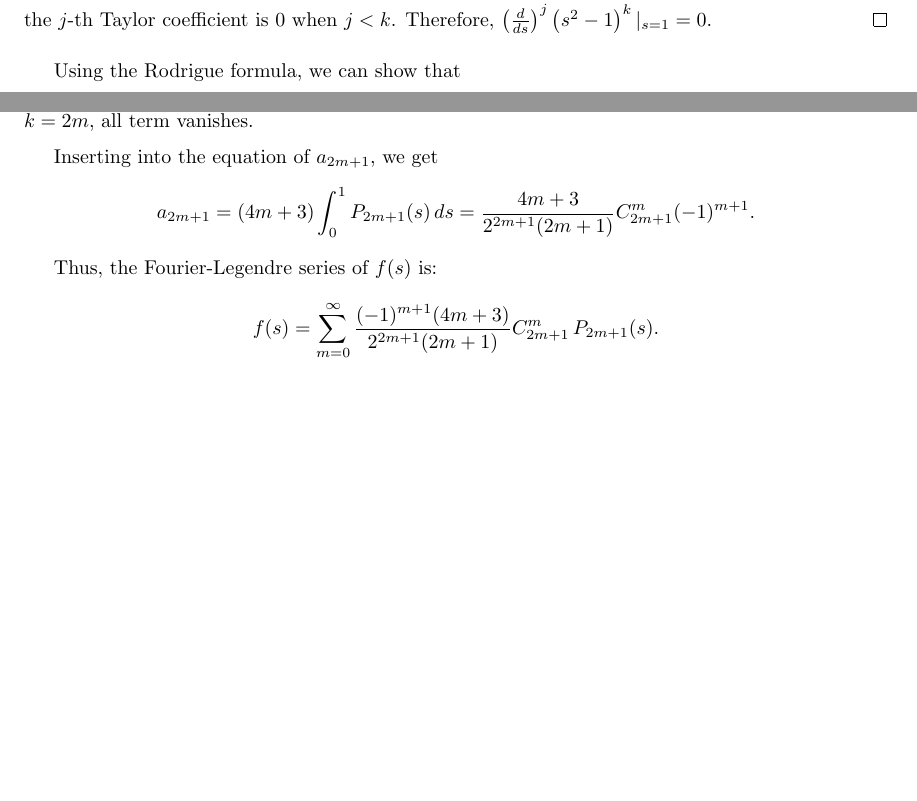
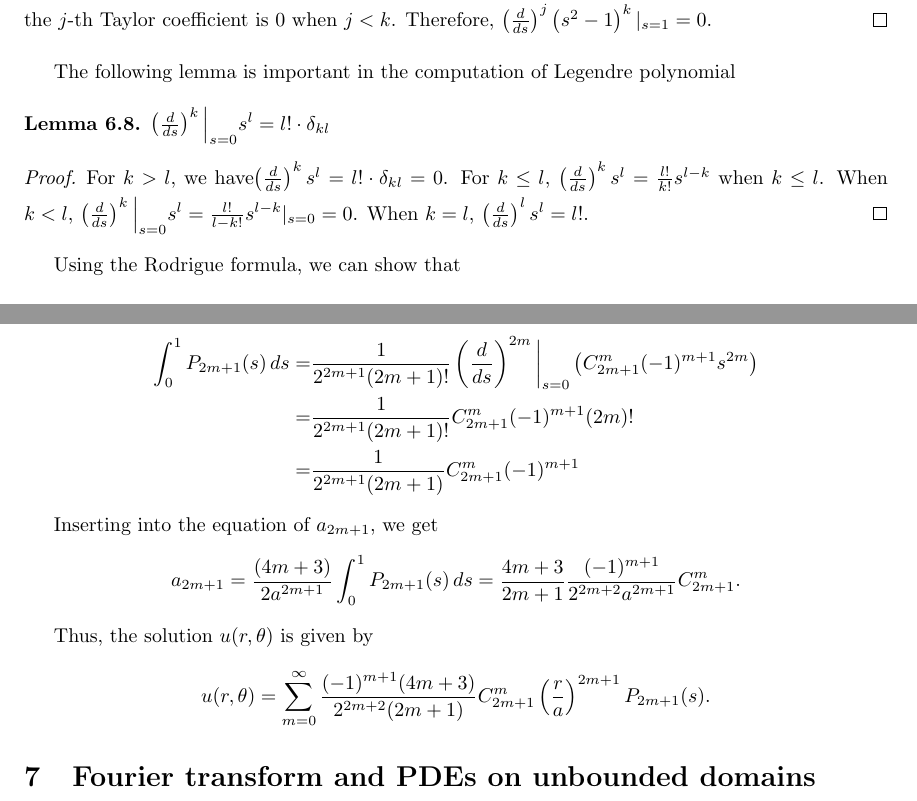
Before and after one commit to powergiant/math454_umich_notes, a LaTeX document (main.tex, which reads sections/section_6.tex, sections/section_7.tex): two parts of pages 78 and 83 of 83 before the commit and two parts of pages 78 and 84 of 84 after it, joined at a grey line, cut so that both start at the same text, the shorter picture padded with empty space. Compiled offline with pdfLaTeX.

Commit message:
add Fourier transform sec, finish Legendre sec

```diff
--- a/sections/section_6.tex
+++ b/sections/section_6.tex
@@ -262,6 +262,15 @@ The following lemma is important in the proof of the Rodrigue formula.
 Let us only prove the case of $s = 1$. We know that $\left(\frac{d}{d s}\right)^j\left(s^2-1\right)^k|_{s = 1}$ is proportional to the $j$-th Taylor coefficient of $\left(s^2-1\right)^k$ at $s = 1$. By $\left(s^2-1\right)^k = (s-1)^k(s+1)^k = 2^k(s-1)^k(1 + \frac{s-1}{2})^k$, the $j$-th Taylor coefficient is $0$ when $j < k$. Therefore, $\left(\frac{d}{d s}\right)^j\left(s^2-1\right)^k|_{s = 1} = 0$.
 \end{proof}
 
+The following lemma is important in the computation of Legendre polynomial
+\begin{lemma}[]
+    $\left(\frac{d}{d s}\right)^k\Big|_{s = 0} s^l = l!\cdot \delta_{kl}$
+\end{lemma}
+\begin{proof}
+    For $k > l$, we have$\left(\frac{d}{d s}\right)^k s^l = l!\cdot \delta_{kl} = 0$. For $k\le l$, $\left(\frac{d}{d s}\right)^k s^l = \frac{l!}{k!}s^{l-k}$ when $k \le l$. When $k < l$, $\left(\frac{d}{d s}\right)^k\Big|_{s = 0} s^l = \frac{l!}{{l-k}!}s^{l-k}|_{s = 0} = 0$. When $k = l$, $\left(\frac{d}{d s}\right)^l s^l = l!$.
+\end{proof}
+
+
 Using the Rodrigue formula, we can show that
 \begin{proposition}[Recursion formula of Legendre polynomial] We have
 \begin{equation}\label{eq.Legendre_recursion}
@@ -519,21 +548,25 @@ Using the Binomial formula $(a + b)^k = \sum_{l = 0}^k C_k^l a^l b^{k - l}$ and
     =& \frac{1}{2^{k} k!} \left(\frac{d}{d s}\right)^{k-1}\bigg|_{s = 0}\left(\sum_{l = 0}^{k} C_{k}^l (-1)^{k-l}s^{2l}\right)
 \end{split}
 \]
-If $k = 2m + 1$, then $\frac{1}{2^{k} k!} \left(\frac{d}{d s}\right)^{k-1}\bigg|_{s = 0}\left(C_{k}^{m} (-1)^{m+1}s^{2m}\right)\neq 0$ is the only non-vanishing term. If $k = 2m$, all term vanishes.
+If $k = 2m + 1$, then $\frac{1}{2^{k} k!} \left(\frac{d}{d s}\right)^{k-1}\bigg|_{s = 0}\left(C_{k}^{m} (-1)^{m+1}s^{2m}\right)\neq 0$ is the only non-vanishing term. If $k = 2m$, all term vanishes. Therefore, $a_{2m} = 0$. Inserting $k = 2m+1$ in the above formula, we get
+\[
+\begin{split}
+    \int_0^1 P_{2m+1}(s) \, ds
+    =& \frac{1}{2^{2m+1} (2m+1)!} \left(\frac{d}{d s}\right)^{2m}\bigg|_{s = 0}\left(C_{2m+1}^{m} (-1)^{m+1}s^{2m}\right)
+    \\
+    =& \frac{1}{2^{2m+1} (2m+1)!} C_{2m+1}^{m} (-1)^{m+1} (2m)!
+    \\
+    =& \frac{1}{2^{2m+1} (2m+1)} C_{2m+1}^{m} (-1)^{m+1}
+\end{split}
+\]
 
-% \\
-%     =& \frac{1}{2^{k} k!} \left(\frac{d}{d s}\right)^{k-1}\bigg|_{s = 0}\left(C_{k}^{m} (-1)^{m+1}s^{2m}\right) \qquad (2m = k - 1)
-% \\
-%     =& \frac{1}{2^{k} k!} C_{k}^{m} (-1)^{m+1} (2m)!
-%     \\
-%     =& \frac{1}{2^{k} (k)} C_{k}^{m} (-1)^{m+1}
 
 Inserting into the equation of $a_{2m+1}$, we get
 \[
-a_{2m+1} = (4m + 3) \int_0^1 P_{2m+1}(s) \, ds = \frac{4m + 3}{2^{2m+1} (2m+1)} C_{2m+1}^{m} (-1)^{m+1}.
+a_{2m+1} = \frac{(4m + 3)}{2a^{2m+1}} \int_0^1 P_{2m+1}(s) \, ds = \frac{4m + 3}{2m+1} \frac{(-1)^{m+1}}{2^{2m+2}a^{2m+1}} C_{2m+1}^{m}.
 \]
 
-Thus, the Fourier-Legendre series of \( f(s) \) is:
+Thus, the solution $u(r, \theta)$ is given by
 \[
-f(s) = \sum_{m=0}^\infty \frac{(-1)^{m+1}(4m + 3)}{2^{2m+1} (2m+1)} C_{2m+1}^{m} \, P_{2m+1}(s).
+    u(r, \theta) = \sum_{m=0}^\infty \frac{(-1)^{m+1}(4m + 3)}{2^{2m+2} (2m+1)} C_{2m+1}^{m} \left(\frac{r}{a}\right)^{2m+1} P_{2m+1}(s).
 \]
--- /dev/null
+++ b/sections/section_7.tex
@@ -0,0 +1 @@
+\section{Fourier transform and PDEs on unbounded domains}
```
Also changed, not shown: main.tex (+1 -0 lines), main.pdf, sections/section_6.tex (34 more changed lines).
